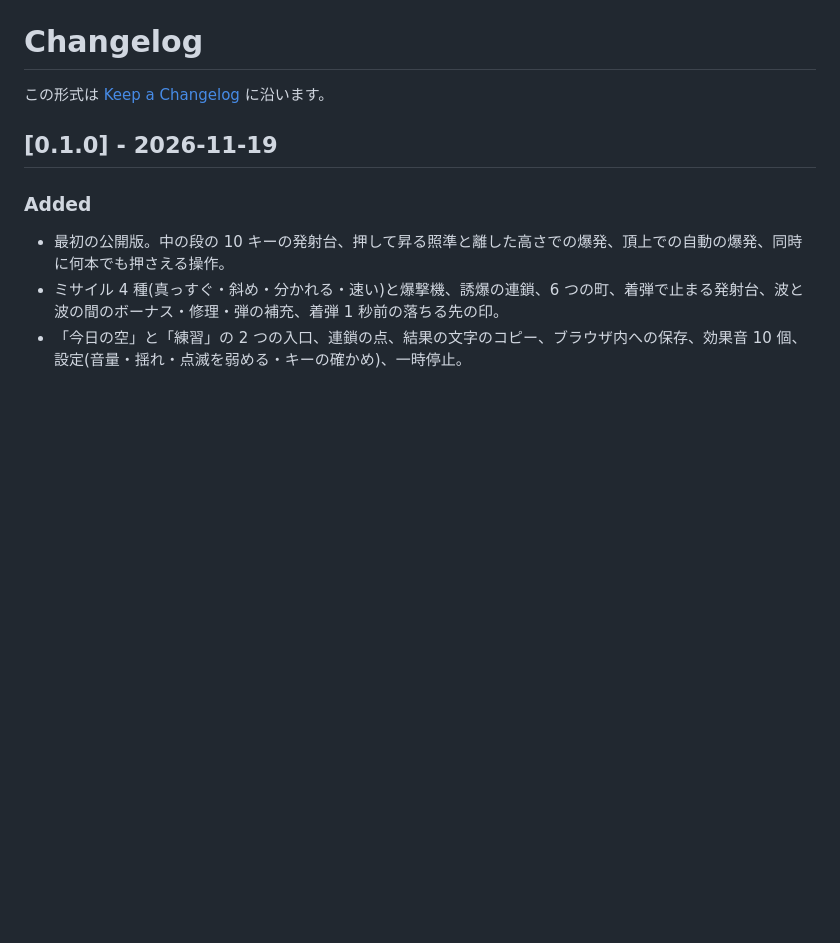
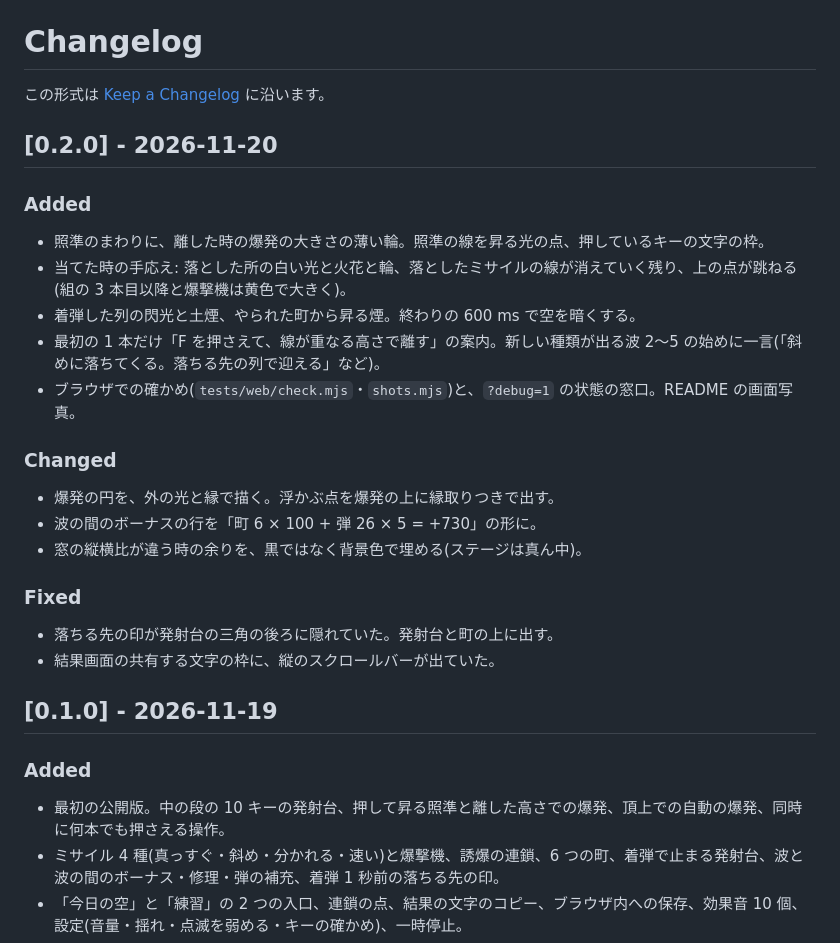
Before and after one commit to takosasi-dev/key-flak, a Markdown page: CHANGELOG.md, the part around the change. GitHub-like rendering; blank space fills up the shorter version.

```diff
--- a/CHANGELOG.md
+++ b/CHANGELOG.md
@@ -1,6 +1,27 @@
 # Changelog
 
 この形式は [Keep a Changelog](https://keepachangelog.com/ja/1.1.0/) に沿います。
+
+## [0.2.0] - 2026-11-20
+
+### Added
+
+- 照準のまわりに、離した時の爆発の大きさの薄い輪。照準の線を昇る光の点、押しているキーの文字の枠。
+- 当てた時の手応え: 落とした所の白い光と火花と輪、落としたミサイルの線が消えていく残り、上の点が跳ねる(組の 3 本目以降と爆撃機は黄色で大きく)。
+- 着弾した列の閃光と土煙、やられた町から昇る煙。終わりの 600 ms で空を暗くする。
+- 最初の 1 本だけ「F を押さえて、線が重なる高さで離す」の案内。新しい種類が出る波 2〜5 の始めに一言(「斜めに落ちてくる。落ちる先の列で迎える」など)。
+- ブラウザでの確かめ(`tests/web/check.mjs`・`shots.mjs`)と、`?debug=1` の状態の窓口。README の画面写真。
+
+### Changed
+
+- 爆発の円を、外の光と縁で描く。浮かぶ点を爆発の上に縁取りつきで出す。
+- 波の間のボーナスの行を「町 6 × 100 + 弾 26 × 5 = +730」の形に。
+- 窓の縦横比が違う時の余りを、黒ではなく背景色で埋める(ステージは真ん中)。
+
+### Fixed
+
+- 落ちる先の印が発射台の三角の後ろに隠れていた。発射台と町の上に出す。
+- 結果画面の共有する文字の枠に、縦のスクロールバーが出ていた。
 
 ## [0.1.0] - 2026-11-19
 
```
Also changed, not shown: README.md (+14 -5 lines), docs/aim.png (added), docs/hit.png (added), docs/result.png (added), 15 other files.
